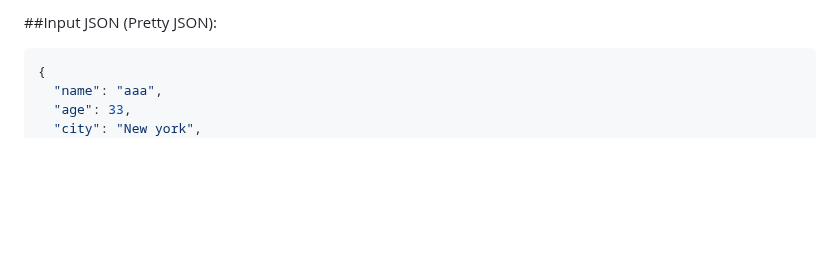
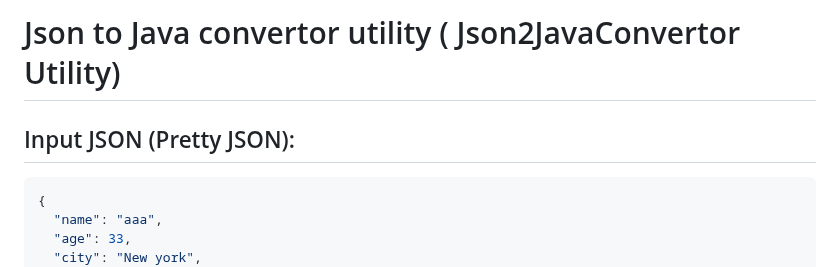
Before and after one commit to SUNIL-KUMAR-L/sunil-notes, a Markdown page: json2java/README.md, the part around the change. Drawn GitHub-style; blank space fills up the shorter version.

````diff
--- a/json2java/README.md
+++ b/json2java/README.md
@@ -1,4 +1,6 @@
-##Input JSON (Pretty JSON):
+# Json to Java convertor utility ( Json2JavaConvertor Utility)
+
+## Input JSON (Pretty JSON):
 ```JSON
 {
   "name": "aaa",
````
